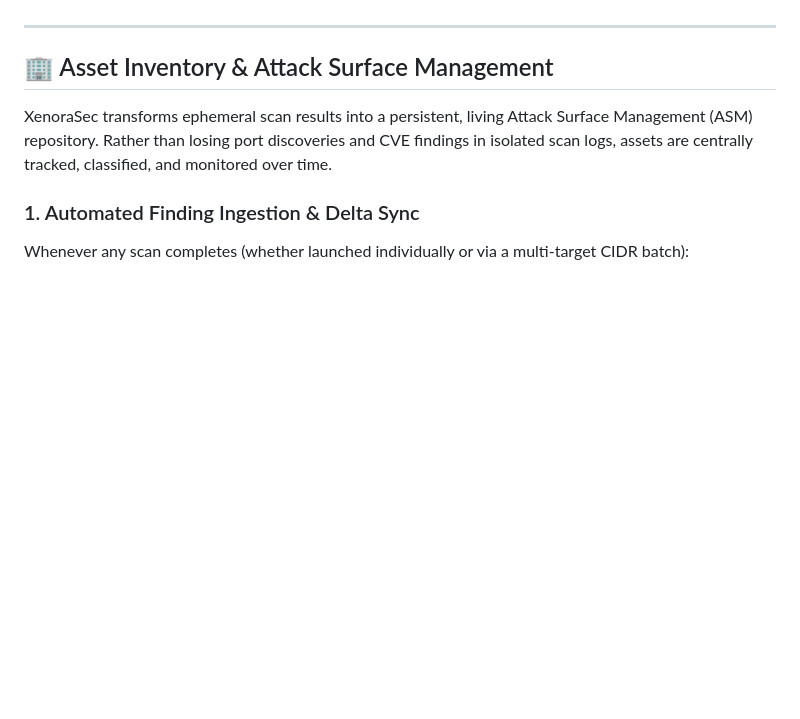
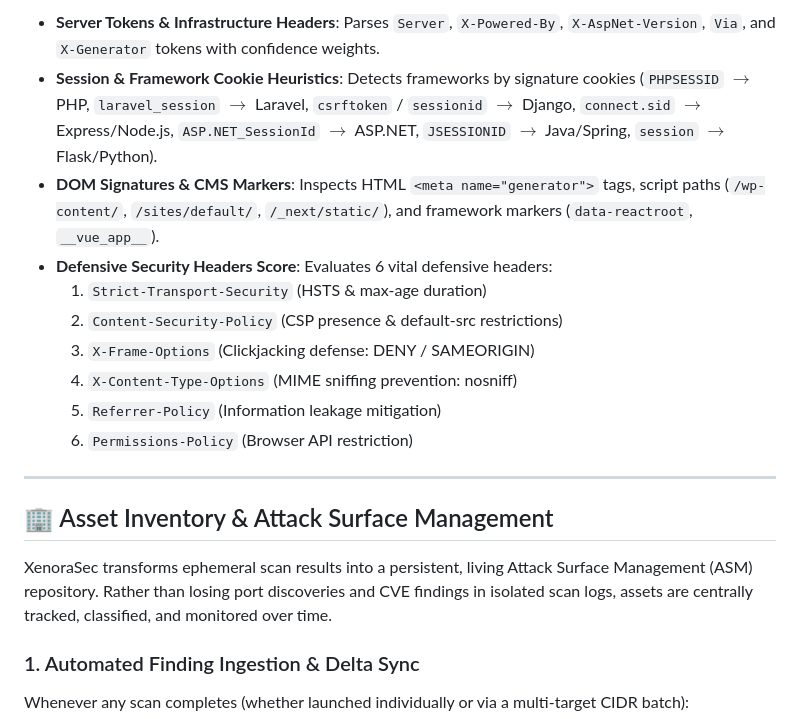
Before and after one commit to prithvi-01x/XenoraSec, a Markdown page: README.md, the part around one of its changes. GitHub-like rendering; blank space fills up the shorter version.

```diff
--- a/README.md
+++ b/README.md
@@ -294,3 +337,13 @@ Modern organizations deploy services across hundreds of ephemeral subdomains tha
+- **Server Tokens & Infrastructure Headers**: Parses `Server`, `X-Powered-By`, `X-AspNet-Version`, `Via`, and `X-Generator` tokens with confidence weights.
+- **Session & Framework Cookie Heuristics**: Detects frameworks by signature cookies (`PHPSESSID` $\to$ PHP, `laravel_session` $\to$ Laravel, `csrftoken` / `sessionid` $\to$ Django, `connect.sid` $\to$ Express/Node.js, `ASP.NET_SessionId` $\to$ ASP.NET, `JSESSIONID` $\to$ Java/Spring, `session` $\to$ Flask/Python).
+- **DOM Signatures & CMS Markers**: Inspects HTML `<meta name="generator">` tags, script paths (`/wp-content/`, `/sites/default/`, `/_next/static/`), and framework markers (`data-reactroot`, `__vue_app__`).
+- **Defensive Security Headers Score**: Evaluates 6 vital defensive headers:
+  1. `Strict-Transport-Security` (HSTS & max-age duration)
+  2. `Content-Security-Policy` (CSP presence & default-src restrictions)
+  3. `X-Frame-Options` (Clickjacking defense: DENY / SAMEORIGIN)
+  4. `X-Content-Type-Options` (MIME sniffing prevention: nosniff)
+  5. `Referrer-Policy` (Information leakage mitigation)
+  6. `Permissions-Policy` (Browser API restriction)
 
 ---
 
```
Also changed, not shown: other parts of README.md (+43 -0 lines).
